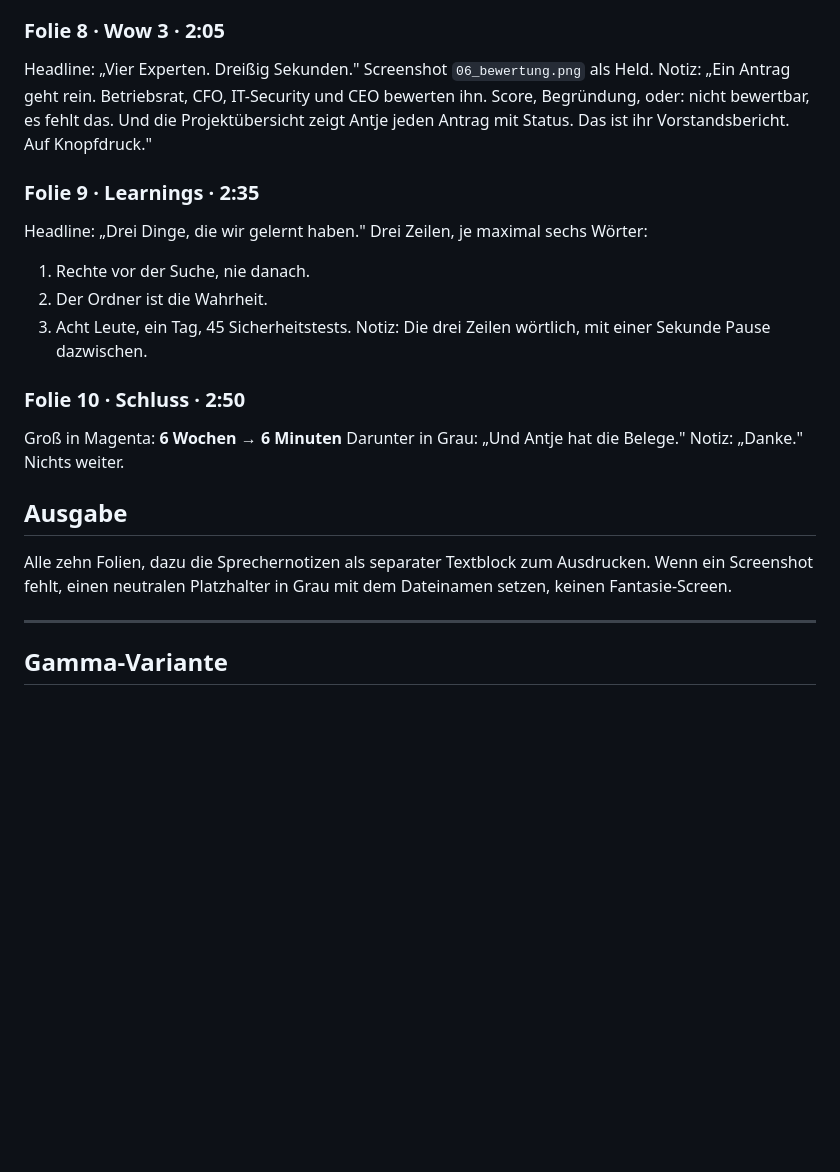
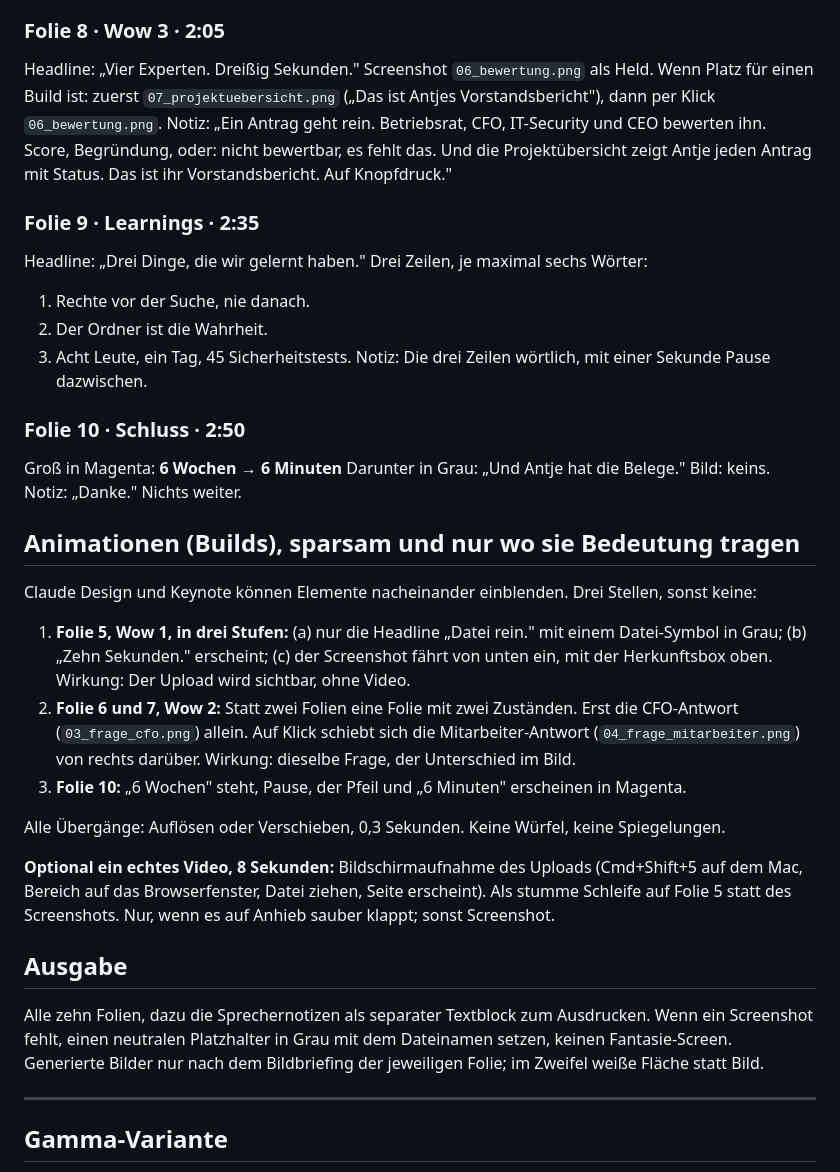
Before and after one commit to florianze6666/MediaparkBrain, a Markdown page: Präsentation/02_Master-Prompt_Claude-Design.md, the part around one of its changes. GitHub-like rendering; blank space fills up the shorter version.

```diff
--- a/Präsentation/02_Master-Prompt_Claude-Design.md
+++ b/Präsentation/02_Master-Prompt_Claude-Design.md
@@ -88,7 +107,8 @@ Haken setzt, sieht er es sofort. Protokolliert."
 ### Folie 8 · Wow 3 · 2:05
 
 Headline: „Vier Experten. Dreißig Sekunden."
-Screenshot `06_bewertung.png` als Held.
+Screenshot `06_bewertung.png` als Held. Wenn Platz für einen Build ist: zuerst `07_projektuebersicht.png`
+(„Das ist Antjes Vorstandsbericht"), dann per Klick `06_bewertung.png`.
 Notiz: „Ein Antrag geht rein. Betriebsrat, CFO, IT-Security und CEO bewerten ihn. Score, Begründung,
 oder: nicht bewertbar, es fehlt das. Und die Projektübersicht zeigt Antje jeden Antrag mit Status.
 Das ist ihr Vorstandsbericht. Auf Knopfdruck."
@@ -106,12 +126,32 @@ Notiz: Die drei Zeilen wörtlich, mit einer Sekunde Pause dazwischen.
 
 Groß in Magenta: **6 Wochen → 6 Minuten**
 Darunter in Grau: „Und Antje hat die Belege."
+Bild: keins.
 Notiz: „Danke." Nichts weiter.
+
+## Animationen (Builds), sparsam und nur wo sie Bedeutung tragen
+
+Claude Design und Keynote können Elemente nacheinander einblenden. Drei Stellen, sonst keine:
+
+1. **Folie 5, Wow 1, in drei Stufen:** (a) nur die Headline „Datei rein." mit einem Datei-Symbol in
+   Grau; (b) „Zehn Sekunden." erscheint; (c) der Screenshot fährt von unten ein, mit der Herkunftsbox
+   oben. Wirkung: Der Upload wird sichtbar, ohne Video.
+2. **Folie 6 und 7, Wow 2:** Statt zwei Folien eine Folie mit zwei Zuständen. Erst die CFO-Antwort
+   (`03_frage_cfo.png`) allein. Auf Klick schiebt sich die Mitarbeiter-Antwort (`04_frage_mitarbeiter.png`)
+   von rechts darüber. Wirkung: dieselbe Frage, der Unterschied im Bild.
+3. **Folie 10:** „6 Wochen" steht, Pause, der Pfeil und „6 Minuten" erscheinen in Magenta.
+
+Alle Übergänge: Auflösen oder Verschieben, 0,3 Sekunden. Keine Würfel, keine Spiegelungen.
+
+**Optional ein echtes Video, 8 Sekunden:** Bildschirmaufnahme des Uploads (Cmd+Shift+5 auf dem Mac,
+Bereich auf das Browserfenster, Datei ziehen, Seite erscheint). Als stumme Schleife auf Folie 5 statt
+des Screenshots. Nur, wenn es auf Anhieb sauber klappt; sonst Screenshot.
 
 ## Ausgabe
 
 Alle zehn Folien, dazu die Sprechernotizen als separater Textblock zum Ausdrucken. Wenn ein
 Screenshot fehlt, einen neutralen Platzhalter in Grau mit dem Dateinamen setzen, keinen Fantasie-Screen.
+Generierte Bilder nur nach dem Bildbriefing der jeweiligen Folie; im Zweifel weiße Fläche statt Bild.
 
 ---
 
```
Also changed, not shown: other parts of Präsentation/02_Master-Prompt_Claude-Design.md (+28 -9 lines), Präsentation/01_Story.md (+21 -7 lines).
